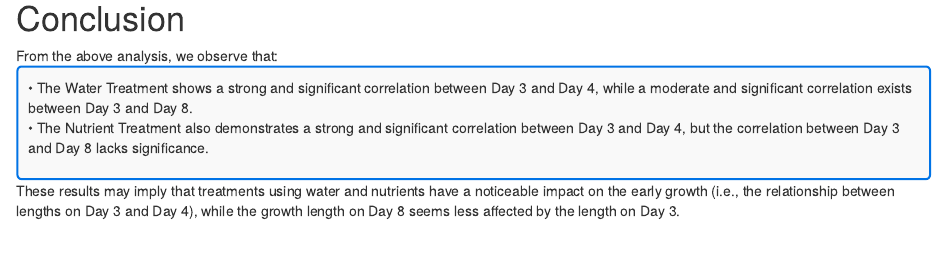
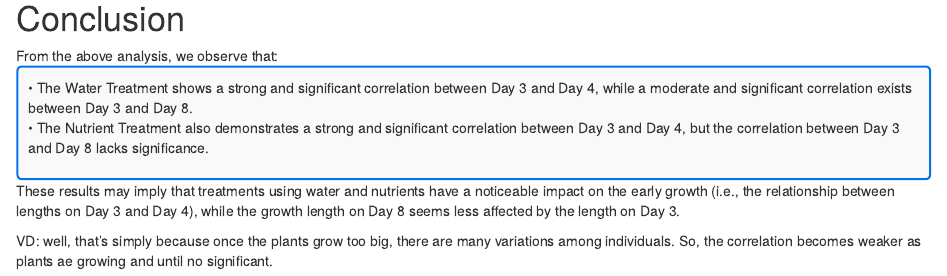
Before and after one commit to CN-F/ocean5098, an R Markdown document (90-Code/07.4-function.Rmd): the page in a window 1100 px wide, from 3840 px down. Rendered offline with R 4.5, knitr and Pandoc, with nearby package versions.

Commit message:
Update 07.4-function.Rmd
Comment conclusions

```diff
--- a/90-Code/07.4-function.Rmd
+++ b/90-Code/07.4-function.Rmd
@@ -114,3 +114,5 @@ From the above analysis, we observe that:<br>
 
 
 These results may imply that treatments using water and nutrients have a noticeable impact on the early growth (i.e., the relationship between lengths on Day 3 and Day 4), while the growth length on Day 8 seems less affected by the length on Day 3.
+
+VD: well, that's simply because once the plants grow too big, there are many variations among individuals. So, the correlation becomes weaker as plants ae growing and until no significant.
```
